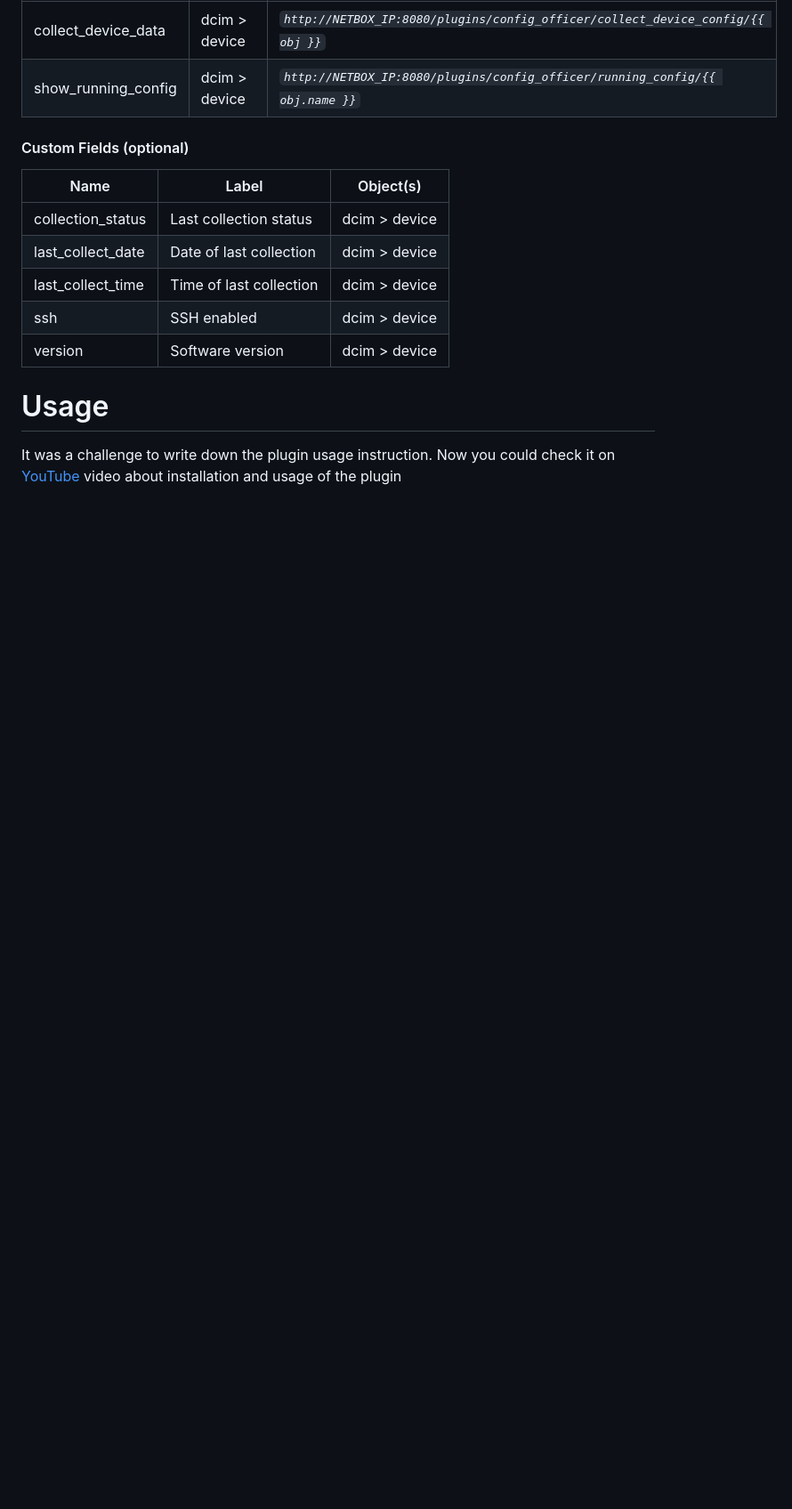
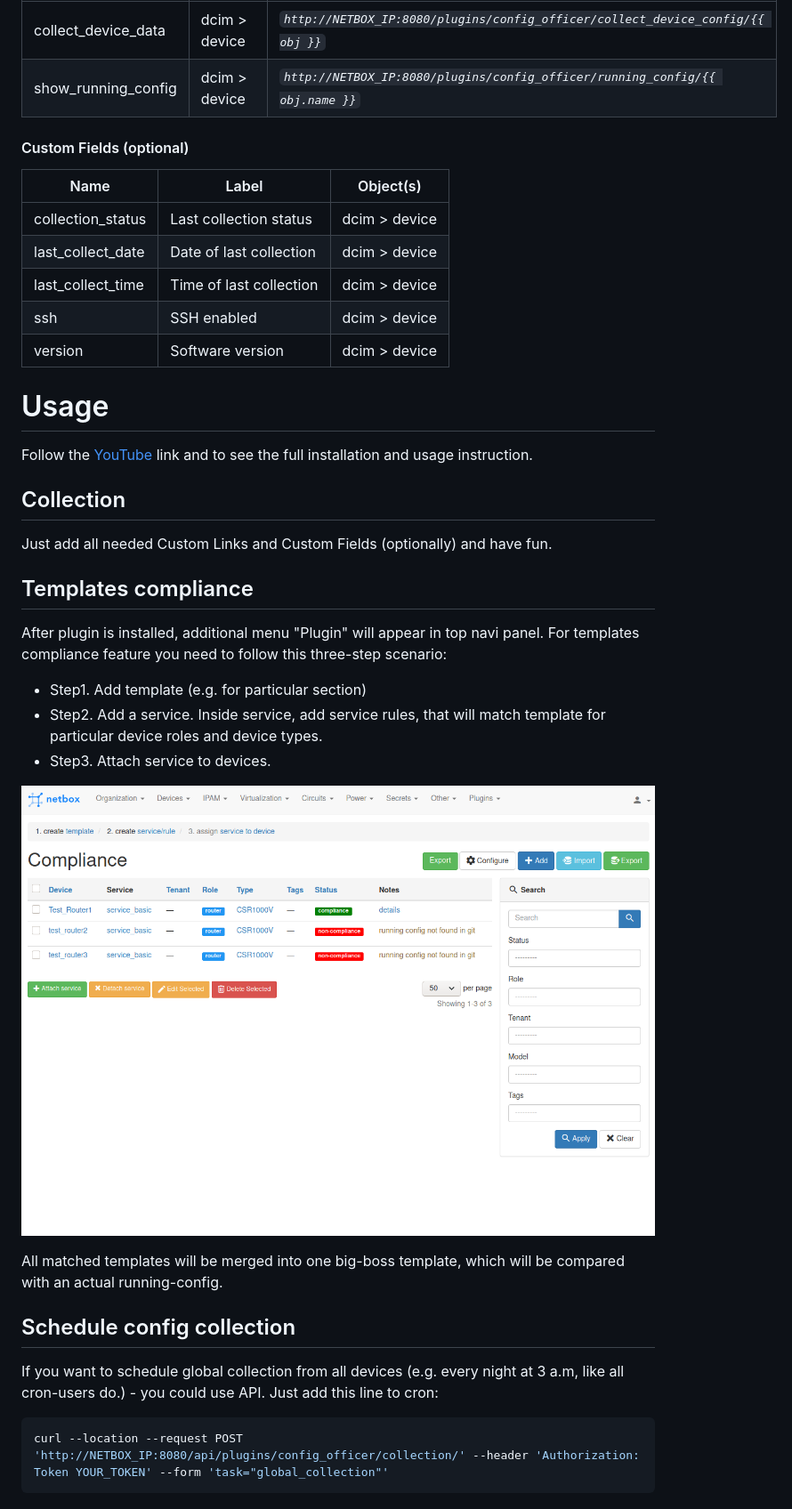
Before and after one commit to artyomovs/netbox-plugin-config-officer, a Markdown page: README.md, the part around the change printed below. Shown: that part at 89% size. Drawn GitHub-style; pictures changed too: static/compliance_list.png (added); blank space fills up the shorter version.

````diff
--- a/README.md
+++ b/README.md
@@ -137,4 +144,29 @@ sudo docker-compose up -d
 
 # Usage
 
-It was a challenge to write down the plugin usage instruction. Now you could check it on [YouTube](https://www.youtube.com/watch?v=O5kayrkuC1E) video about installation and usage of the plugin
+Follow the [YouTube](https://www.youtube.com/watch?v=O5kayrkuC1E) link and to see the full installation and usage instruction.
+
+## Collection
+
+Just add all needed Custom Links and Custom Fields (optionally) and have fun.
+
+## Templates compliance
+
+After plugin is installed, additional menu "Plugin" will appear in top navi panel.
+For templates compliance feature you need to follow this three-step scenario:
+
+- Step1. Add template (e.g. for particular section)
+- Step2. Add a service. Inside service, add service rules, that will match template for particular device roles and device types.
+- Step3. Attach service to devices.
+
+![compliance_list](static/compliance_list.png)
+
+All matched templates will be merged into one big-boss template, which will be compared with an actual running-config.
+
+## Schedule config collection
+
+If you want to schedule global collection from all devices (e.g. every night at 3 a.m, like all cron-users do.) - you could use API. Just add this line to cron:
+
+```shell
+curl --location --request POST 'http://NETBOX_IP:8080/api/plugins/config_officer/collection/' --header 'Authorization: Token YOUR_TOKEN' --form 'task="global_collection"'
+```
````
Also changed, not shown: other parts of README.md (+7 -0 lines), 4 other files.
